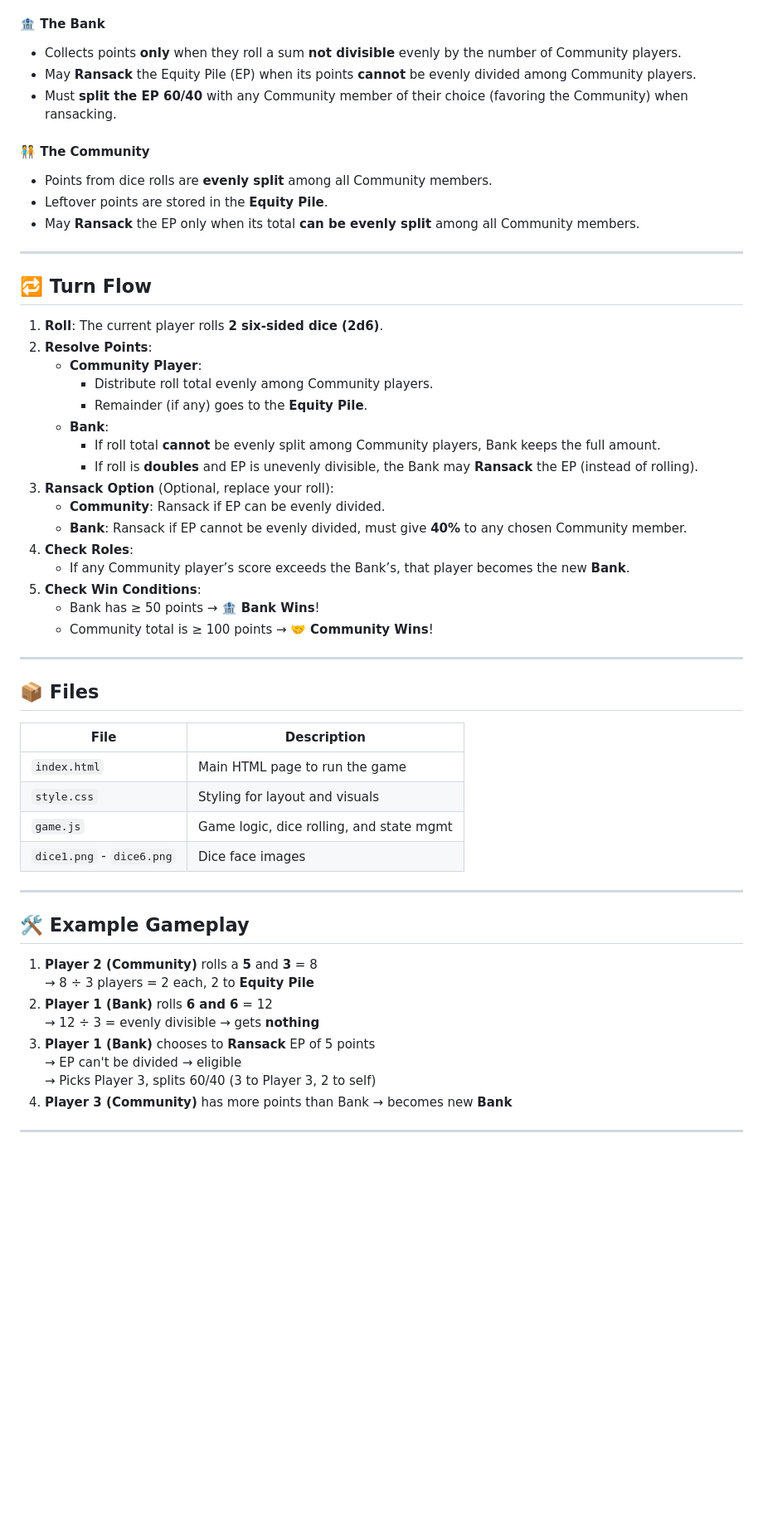
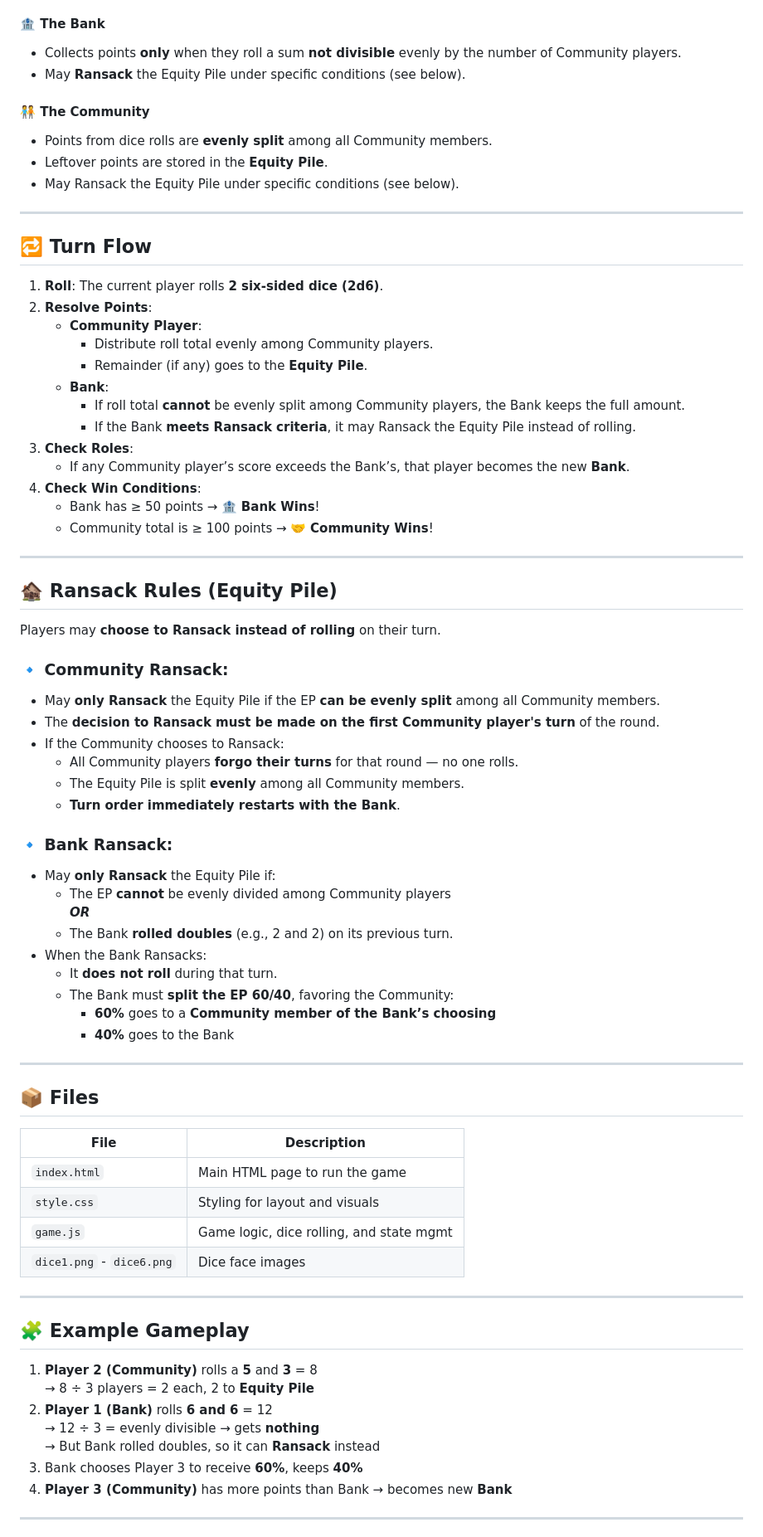
Before and after one commit to trapdracula/collapse-board-game, a Markdown page: README.md, the part around one of its changes. Shown at 83% size. Drawn GitHub-style; blank space fills up the shorter version.

```diff
--- a/README.md
+++ b/README.md
@@ -34,13 +34,12 @@
 
 #### 🏦 The Bank
 - Collects points **only** when they roll a sum **not divisible** evenly by the number of Community players.
-- May **Ransack** the Equity Pile (EP) when its points **cannot** be evenly divided among Community players.
-- Must **split the EP 60/40** with any Community member of their choice (favoring the Community) when ransacking.
+- May **Ransack** the Equity Pile under specific conditions (see below).
 
 #### 🧑‍🤝‍🧑 The Community
 - Points from dice rolls are **evenly split** among all Community members.
 - Leftover points are stored in the **Equity Pile**.
-- May **Ransack** the EP only when its total **can be evenly split** among all Community members.
+- May Ransack the Equity Pile under specific conditions (see below).
 
 ---
 
@@ -52,39 +51,60 @@
      - Distribute roll total evenly among Community players.
      - Remainder (if any) goes to the **Equity Pile**.
    - **Bank**:
-     - If roll total **cannot** be evenly split among Community players, Bank keeps the full amount.
-     - If roll is **doubles** and EP is unevenly divisible, the Bank may **Ransack** the EP (instead of rolling).
-3. **Ransack Option** (Optional, replace your roll):
-   - **Community**: Ransack if EP can be evenly divided.
-   - **Bank**: Ransack if EP cannot be evenly divided, must give **40%** to any chosen Community member.
-4. **Check Roles**:
+     - If roll total **cannot** be evenly split among Community players, the Bank keeps the full amount.
+     - If the Bank **meets Ransack criteria**, it may Ransack the Equity Pile instead of rolling.
+3. **Check Roles**:
    - If any Community player’s score exceeds the Bank’s, that player becomes the new **Bank**.
-5. **Check Win Conditions**:
+4. **Check Win Conditions**:
    - Bank has ≥ 50 points → 🏦 **Bank Wins**!
    - Community total is ≥ 100 points → 🤝 **Community Wins**!
 
 ---
 
-## 📦 Files
+## 🏚️ Ransack Rules (Equity Pile)
 
-| File        | Description                              |
-|-------------|------------------------------------------|
-| `index.html`| Main HTML page to run the game           |
-| `style.css` | Styling for layout and visuals           |
-| `game.js`   | Game logic, dice rolling, and state mgmt |
-| `dice1.png` - `dice6.png` | Dice face images            |
+Players may **choose to Ransack instead of rolling** on their turn.
+
+### 🔹 Community Ransack:
+- May **only Ransack** the Equity Pile if the EP **can be evenly split** among all Community members.
+- The **decision to Ransack must be made on the first Community player's turn** of the round.
+- If the Community chooses to Ransack:
+  - All Community players **forgo their turns** for that round — no one rolls.
+  - The Equity Pile is split **evenly** among all Community members.
+  - **Turn order immediately restarts with the Bank**.
+
+### 🔹 Bank Ransack:
+- May **only Ransack** the Equity Pile if:
+  - The EP **cannot** be evenly divided among Community players
+  **_OR_**
+  - The Bank **rolled doubles** (e.g., 2 and 2) on its previous turn.
+- When the Bank Ransacks:
+  - It **does not roll** during that turn.
+  - The Bank must **split the EP 60/40**, favoring the Community:
+    - **60%** goes to a **Community member of the Bank’s choosing**
+    - **40%** goes to the Bank
 
 ---
 
-## 🛠 Example Gameplay
+## 📦 Files
+
+| File                | Description                              |
+|---------------------|------------------------------------------|
+| `index.html`        | Main HTML page to run the game           |
+| `style.css`         | Styling for layout and visuals           |
+| `game.js`           | Game logic, dice rolling, and state mgmt |
+| `dice1.png` - `dice6.png` | Dice face images                  |
+
+---
+
+## 🧩 Example Gameplay
 
 1. **Player 2 (Community)** rolls a **5** and **3** = 8
    → 8 ÷ 3 players = 2 each, 2 to **Equity Pile**
 2. **Player 1 (Bank)** rolls **6 and 6** = 12
    → 12 ÷ 3 = evenly divisible → gets **nothing**
-3. **Player 1 (Bank)** chooses to **Ransack** EP of 5 points
-   → EP can't be divided → eligible
-   → Picks Player 3, splits 60/40 (3 to Player 3, 2 to self)
+   → But Bank rolled doubles, so it can **Ransack** instead
+3. Bank chooses Player 3 to receive **60%**, keeps **40%**
 4. **Player 3 (Community)** has more points than Bank → becomes new **Bank**
 
 ---
```
Also changed, not shown: other parts of README.md (+4 -2 lines).
